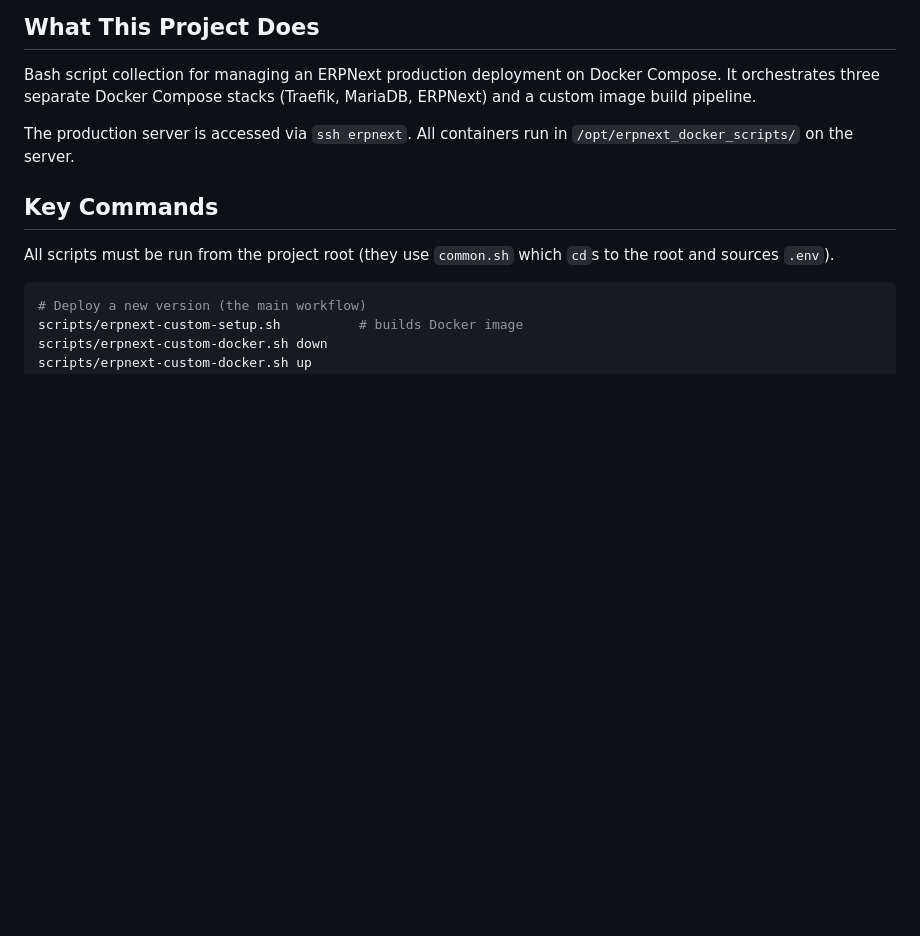
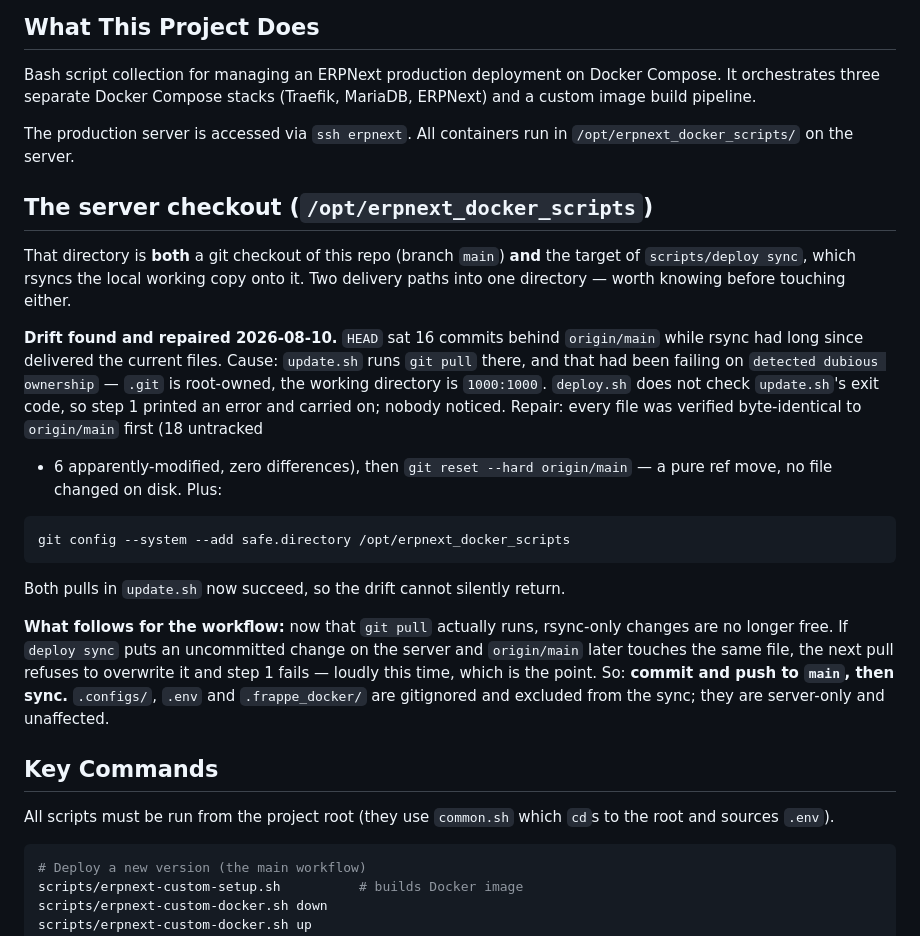
Before and after one commit to clicktrend/erpnext_docker_scripts, a Markdown page: CLAUDE.md, the part around the change. Drawn GitHub-style; blank space fills up the shorter version.

Commit message:
docs: Server-Checkout war 16 Commits hinterher -- Ursache und Reparatur
Befund: /opt/erpnext_docker_scripts ist ZWEIERLEI -- ein git-Checkout auf main
und zugleich das Ziel von `deploy sync` (rsync). Der HEAD stand 16 Commits
zurueck, waehrend rsync die aktuellen Dateien laengst geliefert hatte.

Ursache: update.sh macht dort `git pull`, das seit Langem an "detected
dubious ownership" scheiterte -- .git gehoert root, das Arbeitsverzeichnis
1000:1000. deploy.sh prueft den Rueckgabewert von update.sh nicht, also gab
Schritt 1 eine Fehlermeldung aus und lief weiter. Gemerkt hat es niemand.

Reparatur: erst verifiziert, dass jede Datei byte-identisch mit origin/main
ist (18 untrackte + 6 scheinbar geaenderte, null Unterschiede), dann
`git reset --hard origin/main` -- ein reiner Ref-Vorlauf, auf der Platte hat
sich keine Datei geaendert. Dazu safe.directory system-weit gesetzt, damit
beide Pulls in update.sh wieder greifen und der Drift nicht zurueckkehrt.

Folge fuer den Arbeitsablauf, deshalb dokumentiert: Da `git pull` jetzt
wirklich laeuft, sind rsync-only-Aenderungen nicht mehr gratis. Aendert
origin/main spaeter dieselbe Datei, verweigert der Pull -- diesmal aber
laut, und genau das ist der Zweck. Also: erst nach main committen und
pushen, dann syncen.

Co-Authored-By: Claude Opus 5 (1M context) <noreply@anthropic.com>

````diff
--- a/CLAUDE.md
+++ b/CLAUDE.md
@@ -7,6 +7,32 @@ This file provides guidance to Claude Code (claude.ai/code) when working with co
 Bash script collection for managing an ERPNext production deployment on Docker Compose. It orchestrates three separate Docker Compose stacks (Traefik, MariaDB, ERPNext) and a custom image build pipeline.
 
 The production server is accessed via `ssh erpnext`. All containers run in `/opt/erpnext_docker_scripts/` on the server.
+
+## The server checkout (`/opt/erpnext_docker_scripts`)
+
+That directory is **both** a git checkout of this repo (branch `main`) **and** the target of
+`scripts/deploy sync`, which rsyncs the local working copy onto it. Two delivery paths into one
+directory — worth knowing before touching either.
+
+**Drift found and repaired 2026-08-10.** `HEAD` sat 16 commits behind `origin/main` while rsync had
+long since delivered the current files. Cause: `update.sh` runs `git pull` there, and that had been
+failing on `detected dubious ownership` — `.git` is root-owned, the working directory is `1000:1000`.
+`deploy.sh` does not check `update.sh`'s exit code, so step 1 printed an error and carried on;
+nobody noticed. Repair: every file was verified byte-identical to `origin/main` first (18 untracked
++ 6 apparently-modified, zero differences), then `git reset --hard origin/main` — a pure ref move,
+no file changed on disk. Plus:
+
+```bash
+git config --system --add safe.directory /opt/erpnext_docker_scripts
+```
+
+Both pulls in `update.sh` now succeed, so the drift cannot silently return.
+
+**What follows for the workflow:** now that `git pull` actually runs, rsync-only changes are no
+longer free. If `deploy sync` puts an uncommitted change on the server and `origin/main` later
+touches the same file, the next pull refuses to overwrite it and step 1 fails — loudly this time,
+which is the point. So: **commit and push to `main`, then sync.** `.configs/`, `.env` and
+`.frappe_docker/` are gitignored and excluded from the sync; they are server-only and unaffected.
 
 ## Key Commands
 
````
